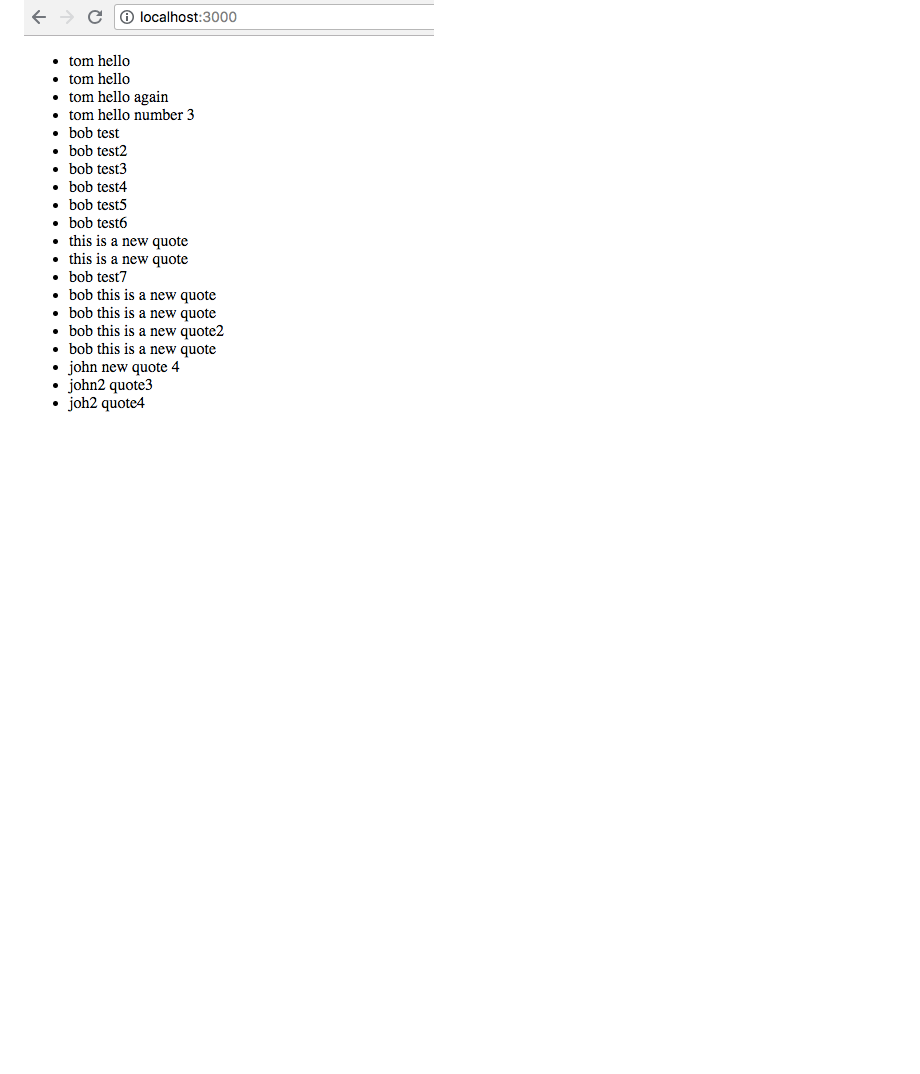
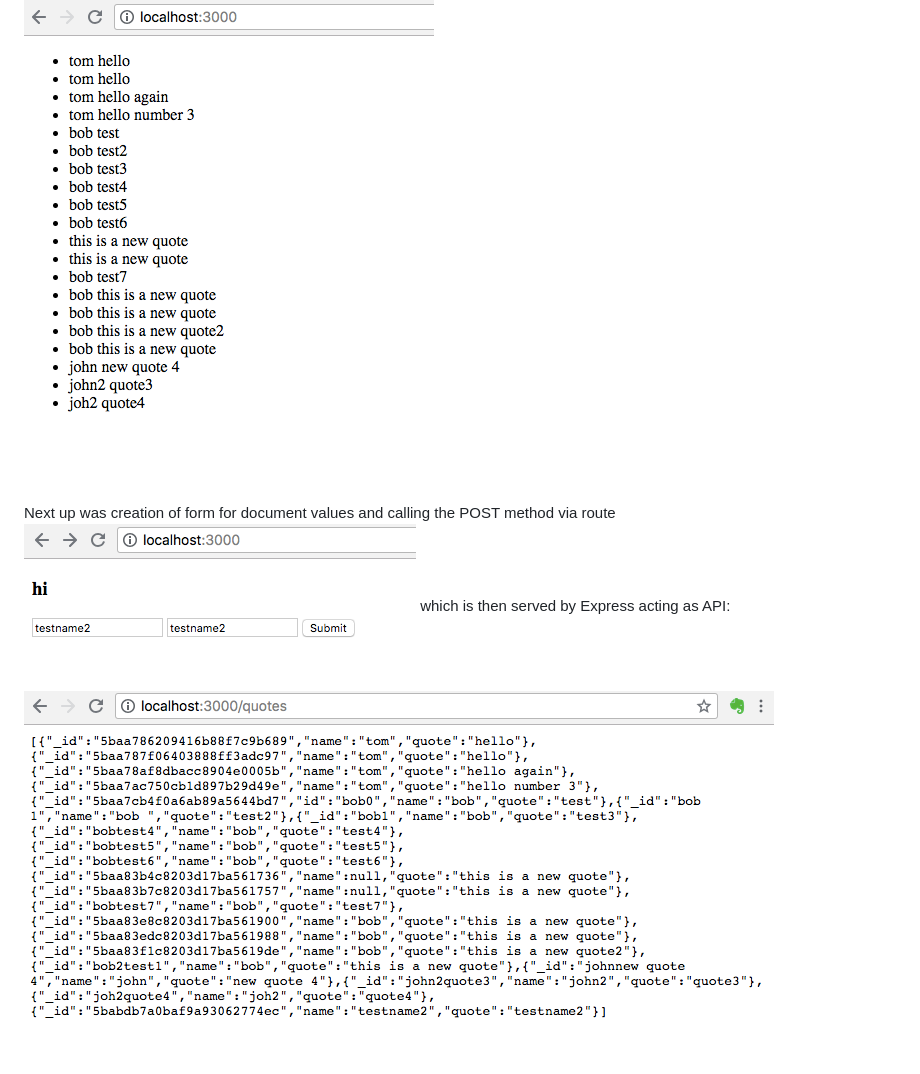
Before and after one commit to davideliason/community_quotes, a Markdown page: README.md, the part around the change. Drawn GitHub-style; pictures changed too: input-form-POST.png (added), result-of-POSTed-form-data.png (added); blank space fills up the shorter version.

Commit message:
update screenshots showing input form and subsequent express acting as API

```diff
--- a/README.md
+++ b/README.md
@@ -10,3 +10,8 @@ First, created mongodb connection using local mongodb instance, populating docum
 Then, created mongodb connection using mlab and then rendered the collection's documents via template engine ejs.
 
 ![mlab ejs](./mlab_ejs_engine.png)
+
+Next up was creation of form for document values and calling the POST method via route
+![form for POSTed data](./input-form-POST.png)
+which is then served by Express acting as API:
+![updated JSON per API route](./result-of-POSTed-form-data.png)
```
Also changed, not shown: 1 other file.
